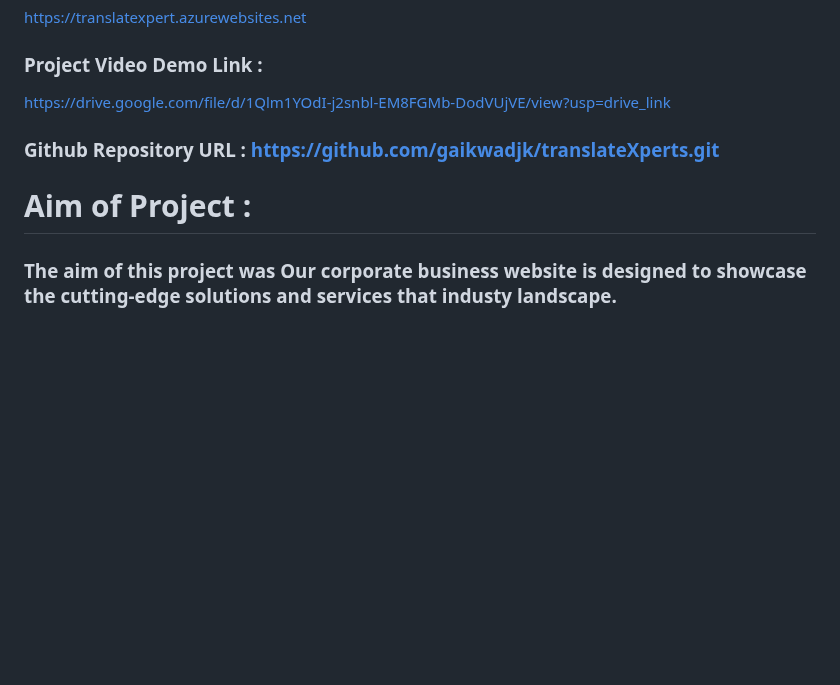
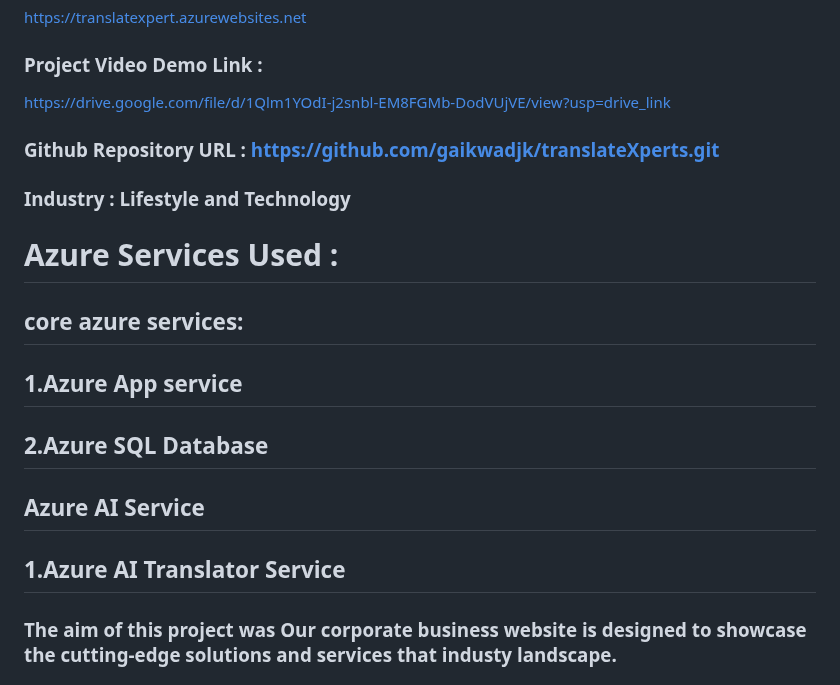
Before and after one commit to gaikwadjk/translateXperts, a Markdown page: README.md, the part around the change. Drawn GitHub-style; blank space fills up the shorter version.

```diff
--- a/README.md
+++ b/README.md
@@ -6,9 +6,16 @@
   ### Project Video Demo Link :
    <a href="https://drive.google.com/file/d/1Qlm1YOdI-j2snbl-EM8FGMb-DodVUjVE/view?usp=drive_link/">https://drive.google.com/file/d/1Qlm1YOdI-j2snbl-EM8FGMb-DodVUjVE/view?usp=drive_link</a>
   ### Github Repository URL : https://github.com/gaikwadjk/translateXperts.git
+  ### Industry : Lifestyle and Technology
 
 
-# Aim of Project :
+# Azure Services Used :
+ ## core azure services:
+ ## 1.Azure App service
+ ## 2.Azure SQL Database
+
+ ## Azure AI Service
+ ## 1.Azure AI Translator Service
   ### The aim of this project was Our corporate business website is designed to showcase the cutting-edge solutions and services that industy landscape.
 # Project Description :
    #### The website has 4 sections about the business.
```
